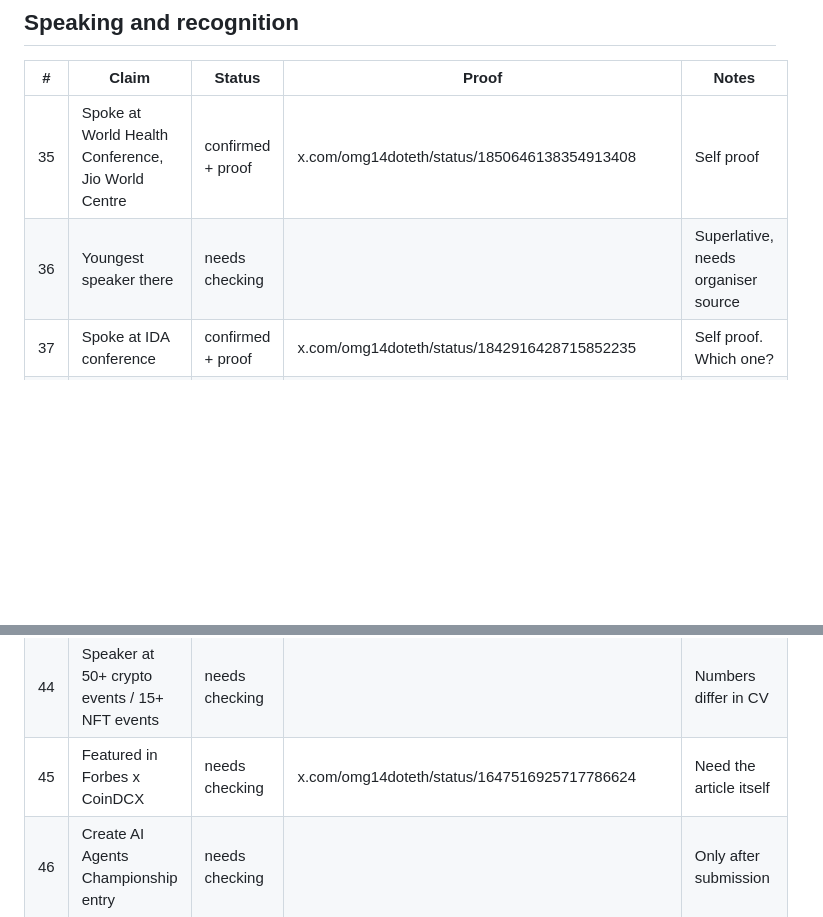
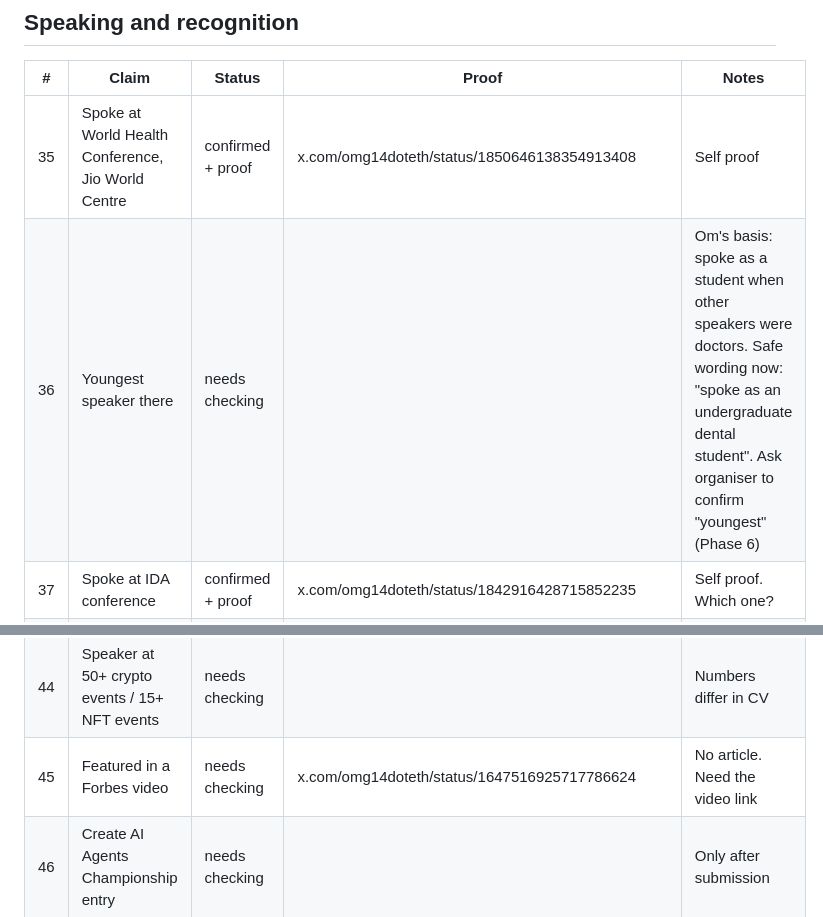
Before and after one commit to theantideather/alienables.xyz, a Markdown page: facts/claims.md, 2 parts joined by grey strips. Rendered like a GitHub page; blank space fills up the shorter version.

```diff
--- a/facts/claims.md
+++ b/facts/claims.md
@@ -71,7 +72,7 @@ Statuses:
 | # | Claim | Status | Proof | Notes |
 |---|---|---|---|---|
 | 35 | Spoke at World Health Conference, Jio World Centre | confirmed + proof | x.com/omg14doteth/status/1850646138354913408 | Self proof |
-| 36 | Youngest speaker there | needs checking | | Superlative, needs organiser source |
+| 36 | Youngest speaker there | needs checking | | Om's basis: spoke as a student when other speakers were doctors. Safe wording now: "spoke as an undergraduate dental student". Ask organiser to confirm "youngest" (Phase 6) |
 | 37 | Spoke at IDA conference | confirmed + proof | x.com/omg14doteth/status/1842916428715852235 | Self proof. Which one? |
 | 38 | Work displayed twice at Jio World Centre, IDA events | needs checking | | |
 | 39 | CoinDCX event speaker | confirmed + proof | twitter.com/omg14doteth/status/1575092344529235969 | Self proof |
@@ -80,7 +81,7 @@ Statuses:
 | 42 | DY Patil University talk | confirmed + proof | x.com/omg14doteth/status/1636068130404577280 | Self proof |
 | 43 | Road to Devcon keynote | needs checking | | Need link |
 | 44 | Speaker at 50+ crypto events / 15+ NFT events | needs checking | | Numbers differ in CV |
-| 45 | Featured in Forbes x CoinDCX | needs checking | x.com/omg14doteth/status/1647516925717786624 | Need the article itself |
+| 45 | Featured in a Forbes video | needs checking | x.com/omg14doteth/status/1647516925717786624 | No article. Need the video link |
 | 46 | Create AI Agents Championship entry | needs checking | | Only after submission |
 
 None of the proof links above have been opened yet. X blocks automated fetching, so Om needs to confirm each one shows what the claim says.
```
Also changed, not shown: other parts of facts/claims.md (+8 -7 lines), PLAN.md (+5 -3 lines), facts/profile.md (+13 -4 lines).
